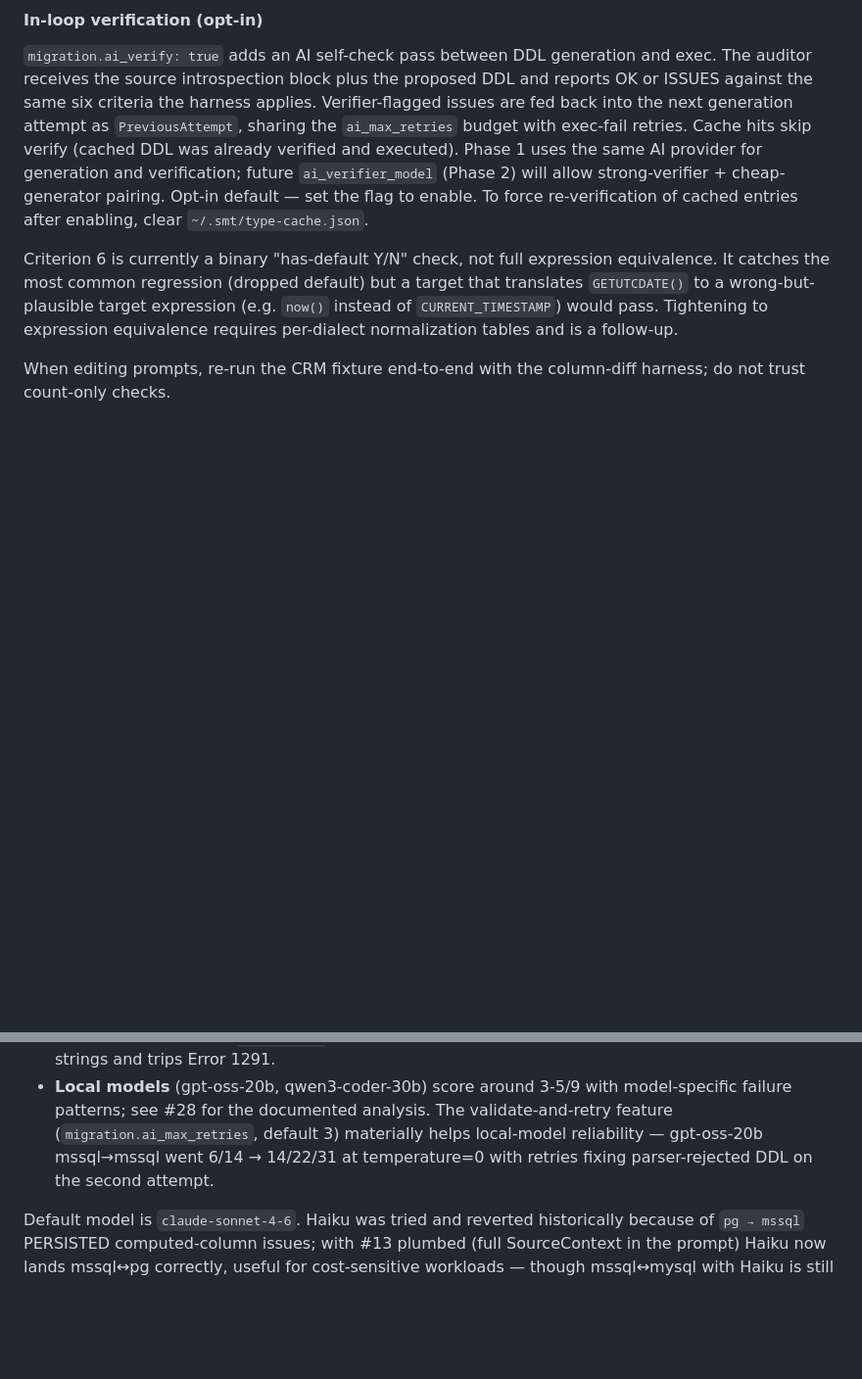
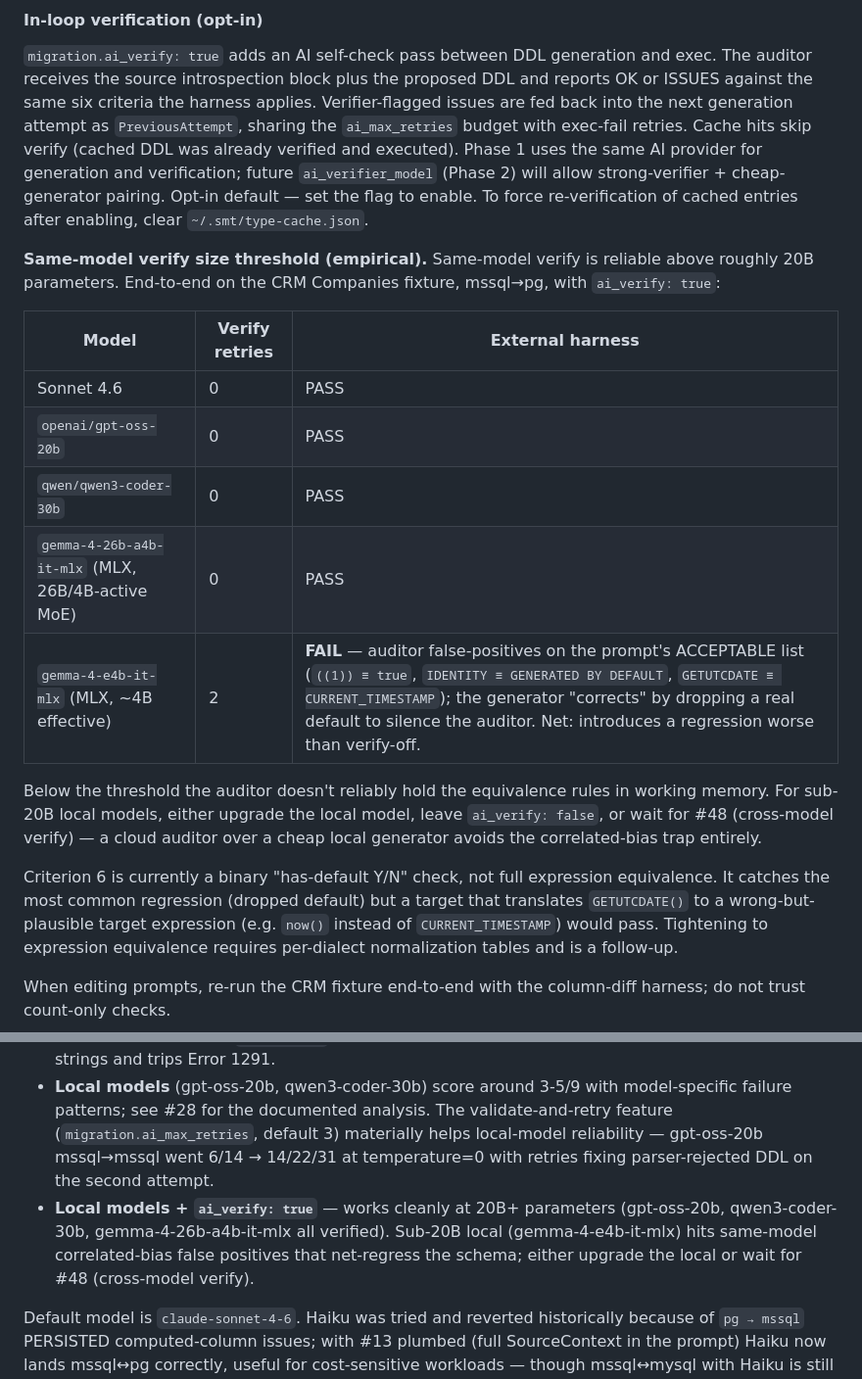
Before and after one commit to johndauphine/smt, a Markdown page: CLAUDE.md, 2 parts joined by grey strips. Shown at 98% size. Rendered like a GitHub page; blank space fills up the shorter version.

Commit message:
CLAUDE.md: document same-model verify size threshold
Empirical observation from end-to-end testing post-#47: same-model
ai_verify is reliable at 20B+ parameters but produces false-positive
cascades below that.

Tested on the CRM Companies fixture, mssql→pg, with ai_verify=true:
  Sonnet 4.6                   — 0 retries, PASS
  openai/gpt-oss-20b           — 0 retries, PASS
  qwen/qwen3-coder-30b         — 0 retries, PASS
  gemma-4-26b-a4b-it-mlx (MLX) — 0 retries, PASS
  gemma-4-e4b-it-mlx  (MLX, ~4B effective) — FAIL: auditor false-
    positives on the prompt's ACCEPTABLE list (((1)) ≡ true;
    IDENTITY ≡ GENERATED BY DEFAULT; GETUTCDATE ≡ CURRENT_TIMESTAMP)
    drove the generator to drop a real default to silence the
    auditor — net regression worse than verify-off.

Practical guidance added to the in-loop verification section and the
local-models caveat: 20B+ local works clean, sub-20B local should
leave ai_verify off or wait for cross-model verify (#48).

Co-Authored-By: Claude Opus 4.7 (1M context) <noreply@anthropic.com>

```diff
--- a/CLAUDE.md
+++ b/CLAUDE.md
@@ -178,6 +178,18 @@ Counts alone hid the regression that surfaced after PR #16 (introspection-facts
 
 `migration.ai_verify: true` adds an AI self-check pass between DDL generation and exec. The auditor receives the source introspection block plus the proposed DDL and reports OK or ISSUES against the same six criteria the harness applies. Verifier-flagged issues are fed back into the next generation attempt as `PreviousAttempt`, sharing the `ai_max_retries` budget with exec-fail retries. Cache hits skip verify (cached DDL was already verified and executed). Phase 1 uses the same AI provider for generation and verification; future `ai_verifier_model` (Phase 2) will allow strong-verifier + cheap-generator pairing. Opt-in default — set the flag to enable. To force re-verification of cached entries after enabling, clear `~/.smt/type-cache.json`.
 
+**Same-model verify size threshold (empirical).** Same-model verify is reliable above roughly 20B parameters. End-to-end on the CRM Companies fixture, mssql→pg, with `ai_verify: true`:
+
+| Model | Verify retries | External harness |
+|---|---|---|
+| Sonnet 4.6 | 0 | PASS |
+| `openai/gpt-oss-20b` | 0 | PASS |
+| `qwen/qwen3-coder-30b` | 0 | PASS |
+| `gemma-4-26b-a4b-it-mlx` (MLX, 26B/4B-active MoE) | 0 | PASS |
+| `gemma-4-e4b-it-mlx` (MLX, ~4B effective) | 2 | **FAIL** — auditor false-positives on the prompt's ACCEPTABLE list (`((1)) ≡ true`, `IDENTITY ≡ GENERATED BY DEFAULT`, `GETUTCDATE ≡ CURRENT_TIMESTAMP`); the generator "corrects" by dropping a real default to silence the auditor. Net: introduces a regression worse than verify-off. |
+
+Below the threshold the auditor doesn't reliably hold the equivalence rules in working memory. For sub-20B local models, either upgrade the local model, leave `ai_verify: false`, or wait for #48 (cross-model verify) — a cloud auditor over a cheap local generator avoids the correlated-bias trap entirely.
+
 Criterion 6 is currently a binary "has-default Y/N" check, not full expression equivalence. It catches the most common regression (dropped default) but a target that translates `GETUTCDATE()` to a wrong-but-plausible target expression (e.g. `now()` instead of `CURRENT_TIMESTAMP`) would pass. Tightening to expression equivalence requires per-dialect normalization tables and is a follow-up.
 
 When editing prompts, re-run the CRM fixture end-to-end with the column-diff harness; do not trust count-only checks.
@@ -186,6 +198,7 @@ Caveats:
 - **`pg → mysql` at high `ai_concurrency`** can hit MySQL InnoDB CHECK deadlocks (#25). Workaround: drop `ai_concurrency` to 1 for MySQL targets, or run only the affected phase serially. Other 8 pairs are unaffected.
 - **`* → mysql` ENUM/SET columns** rely on the AI inferring values from column names because the reader doesn't expose `COLUMN_TYPE` (#26). Sonnet usually infers plausibly; gpt-oss-20b emits empty strings and trips Error 1291.
 - **Local models** (gpt-oss-20b, qwen3-coder-30b) score around 3-5/9 with model-specific failure patterns; see #28 for the documented analysis. The validate-and-retry feature (`migration.ai_max_retries`, default 3) materially helps local-model reliability — gpt-oss-20b mssql→mssql went 6/14 → 14/22/31 at temperature=0 with retries fixing parser-rejected DDL on the second attempt.
+- **Local models + `ai_verify: true`** — works cleanly at 20B+ parameters (gpt-oss-20b, qwen3-coder-30b, gemma-4-26b-a4b-it-mlx all verified). Sub-20B local (gemma-4-e4b-it-mlx) hits same-model correlated-bias false positives that net-regress the schema; either upgrade the local or wait for #48 (cross-model verify).
 
 Default model is `claude-sonnet-4-6`. Haiku was tried and reverted historically because of `pg → mssql` PERSISTED computed-column issues; with #13 plumbed (full SourceContext in the prompt) Haiku now lands mssql↔pg correctly, useful for cost-sensitive workloads — though mssql↔mysql with Haiku is still flaky.
 
```
